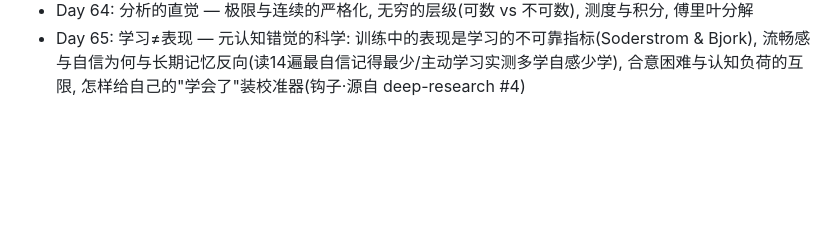
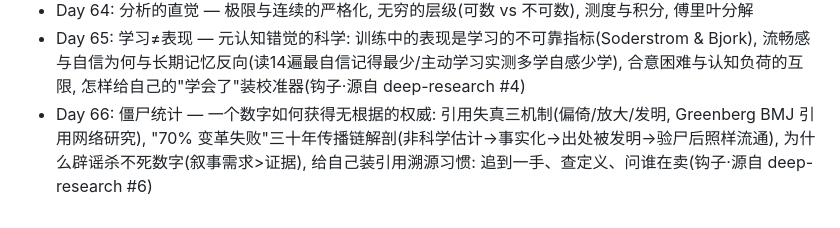
Before and after one commit to cissy0802/meta-knowledge, a Markdown page: TOPICS.md, the part around the change. Drawn GitHub-style; blank space fills up the shorter version.

Commit message:
TOPICS: add zombie-statistics day (hook from deep-research #6)
Co-Authored-By: Claude <noreply@anthropic.com>

```diff
--- a/TOPICS.md
+++ b/TOPICS.md
@@ -70,3 +70,4 @@
 - Day 63: 几何思维 — 欧氏 vs 非欧, 曲率如何弯曲空间, 对称与群, 广义相对论的几何
 - Day 64: 分析的直觉 — 极限与连续的严格化, 无穷的层级(可数 vs 不可数), 测度与积分, 傅里叶分解
 - Day 65: 学习≠表现 — 元认知错觉的科学: 训练中的表现是学习的不可靠指标(Soderstrom & Bjork), 流畅感与自信为何与长期记忆反向(读14遍最自信记得最少/主动学习实测多学自感少学), 合意困难与认知负荷的互限, 怎样给自己的"学会了"装校准器(钩子·源自 deep-research #4)
+- Day 66: 僵尸统计 — 一个数字如何获得无根据的权威: 引用失真三机制(偏倚/放大/发明, Greenberg BMJ 引用网络研究), "70% 变革失败"三十年传播链解剖(非科学估计→事实化→出处被发明→验尸后照样流通), 为什么辟谣杀不死数字(叙事需求>证据), 给自己装引用溯源习惯: 追到一手、查定义、问谁在卖(钩子·源自 deep-research #6)
```
